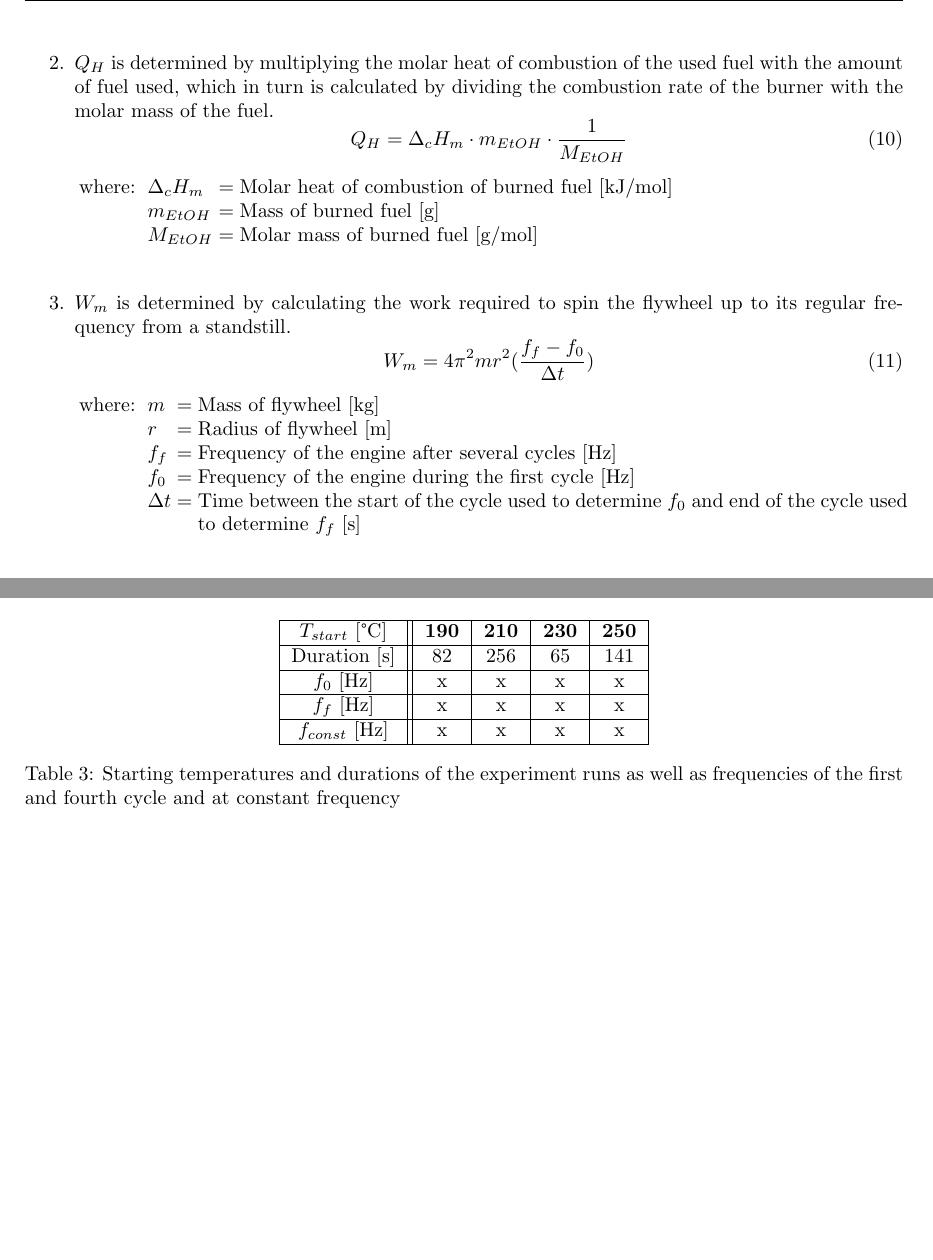
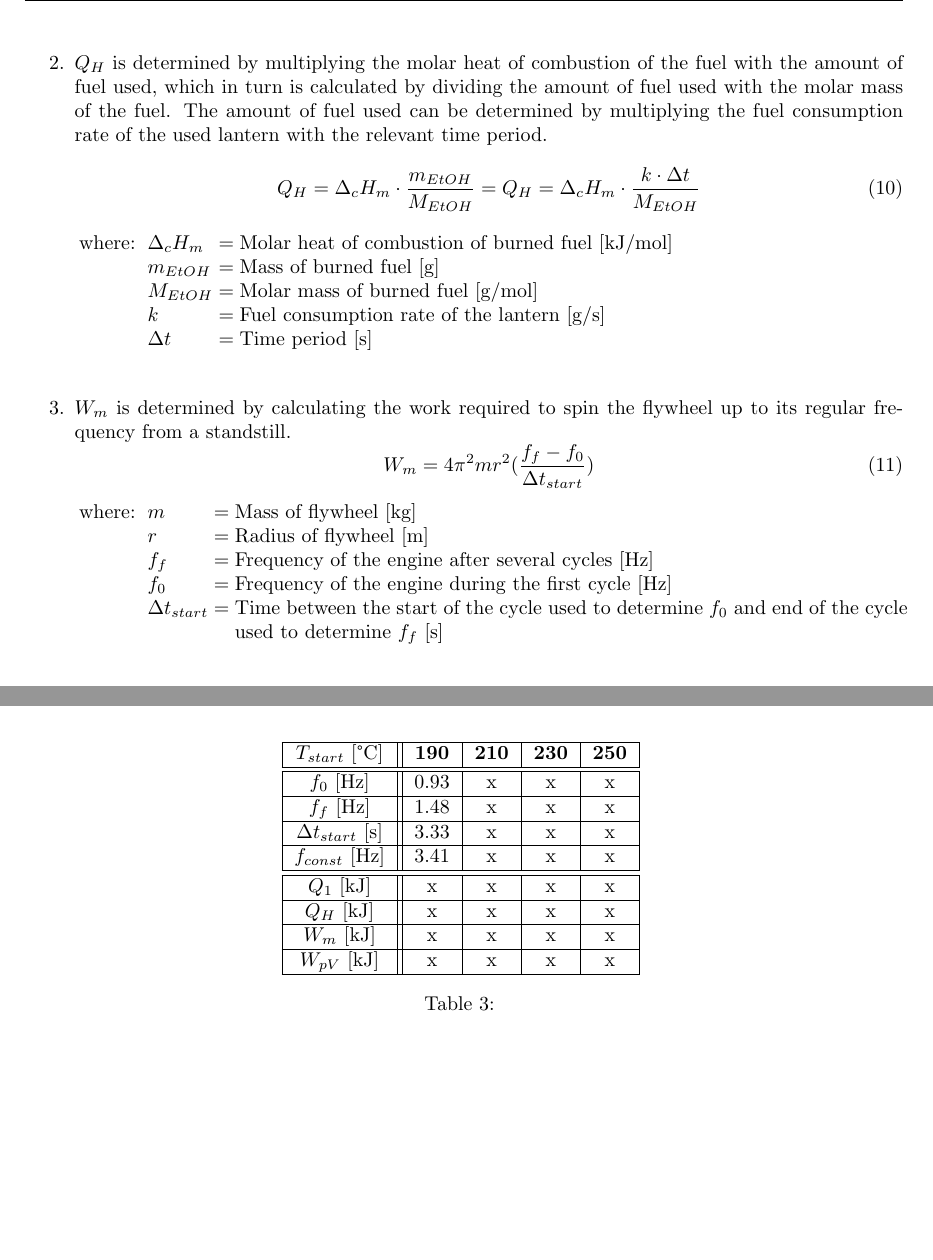
Before and after one commit to FFitsch/Physchem_Lab_W2, a LaTeX document (W2_Stirlingmotor.tex): two parts of pages 5 and 7 of 7 before the commit and two parts of pages 5 and 10 of 10 after it, joined at a grey line, cut so that both start at the same text, the shorter picture padded with empty space. Compiled offline with pdfLaTeX.

Commit message:
More experiment and results writing

```diff
--- a/W2_Stirlingmotor.tex
+++ b/W2_Stirlingmotor.tex
@@ -11,8 +11,10 @@
 
 \usepackage[breaklinks]{hyperref}
 
+\usepackage{graphicx}
+\usepackage{float}
+
 \usepackage{derivative}
-
 
 \usepackage{array,tabularx,calc}
 \newlength{\conditionwd}
@@ -155,26 +157,28 @@ The values used in these calculations can be determined as follows:
         V_2 & Volume at the end of isothermal expansion [m\textsuperscript{3}]
     \end{conditions}
 
-    \item \(Q_H\) is determined by multiplying the molar heat of combustion of the used fuel with the amount of fuel used, which in turn is calculated by dividing the combustion rate of the burner with the molar mass of the fuel.
-    \begin{equation} \label{eq_combustion_heat}
-        Q_H = \Delta_c H_m \cdot m_{EtOH} \cdot \frac{1}{M_{EtOH}}
+    \item \(Q_H\) is determined by multiplying the molar heat of combustion of the fuel with the amount of fuel used, which in turn is calculated by dividing the amount of fuel used with the molar mass of the fuel. The amount of fuel used can be determined by multiplying the fuel consumption rate of the used lantern with the relevant time period.
+    \begin{equation} \label{eq_QH}
+        Q_H = \Delta_c H_m \cdot \frac{m_{EtOH}}{M_{EtOH}} = Q_H = \Delta_c H_m \cdot \frac{k \cdot \adif t}{M_{EtOH}}
     \end{equation}
     \begin{conditions}
         \Delta_c H_m & Molar heat of combustion of burned fuel [kJ/mol] \\
         m_{EtOH} & Mass of burned fuel [g] \\
-        M_{EtOH} & Molar mass of burned fuel [g/mol]
+        M_{EtOH} & Molar mass of burned fuel [g/mol] \\
+        k & Fuel consumption rate of the lantern [g/s] \\
+        \adif t & Time period [s]
     \end{conditions}
 
     \item \(W_m\) is determined by calculating the work required to spin the flywheel up to its regular frequency from a standstill.
-    \begin{equation}
-        W_m = 4 \pi^2 m r^2 (\frac{f_f - f_0}{\adif t})
+    \begin{equation} \label{eq_Wm}
+        W_m = 4 \pi^2 m r^2 (\frac{f_f - f_0}{\adif t_{start}})
     \end{equation}
     \begin{conditions}
         m & Mass of flywheel [kg] \\
         r & Radius of flywheel [m] \\
         f_f & Frequency of the engine after several cycles [Hz] \\
         f_0 & Frequency of the engine during the first cycle [Hz] \\
-        \adif t & Time between the start of the cycle used to determine \(f_0\) and end of the cycle used to determine \(f_f\) [s]
+        \adif t_{start} & Time between the start of the cycle used to determine \(f_0\) and end of the cycle used to determine \(f_f\) [s]
     \end{conditions}
 
     \item \(W_{pV}\) is determined by calculating the area enclosed in the p/V diagram.
@@ -271,6 +279,5 @@ Table \ref{tb_consumption_rate} shows the recorded mass differences and duration
     \label{tb_consumption_rate}
 \end{table}
 
-In the four runs of the experiment which were conducted - each at a different temperature - the lantern was put underneath the engine and ignited. Once the engine reached the desired temperature, the flywheel was put in motion by hand and the starting temperature was recorded. After the first few cycles, the recording of the oscilloscope was stopped and the data exported onto a USB-drive. Another recording was made and exported once the engine reached its full operating frequency and another temperature measurement was taken before the torch was extinguished and the engine came to a halt.
+\noindent In the four runs of the experiment which were conducted - each at a different temperature - the lantern was put underneath the engine and ignited. Once the engine reached the desired temperature, the flywheel was put in motion by hand and the starting temperature was recorded. After the first few cycles, the recording of the oscilloscope was stopped and the data exported onto a USB-drive. Another recording was made and exported once the engine reached its full operating frequency and another temperature measurement was taken before the torch was extinguished and the engine came to a halt.
 
-\begin{table}[h]
@@ -277,27 +321,40 @@ In the four runs of the experiment which were conducted - each at a different te
+\begin{table}[H]
     \centering
     \begin{tabular}{|c||c|c|c|c|}
         \hline
         \(T_{start}\) [°C] & \textbf{190} & \textbf{210} & \textbf{230} & \textbf{250}
         \\
         \hline
-        Duration [s] & 82 & 256 & 65 & 141
+        \hline
+        \(f_0\) [Hz] & 0.93 & x & x & x
         \\
         \hline
-        \(f_0\) [Hz] & x & x & x & x
+        \(f_f\) [Hz] & 1.48 & x & x & x
         \\
         \hline
-        \(f_f\) [Hz] & x & x & x & x
+        \({\adif t}_{start}\) [s] & 3.33 & x & x & x
         \\
         \hline
-        \(f_{const}\) [Hz] & x & x & x & x
+        \(f_{const}\) [Hz] & 3.41 & x & x & x
+        \\
+        \hline
+        \hline
+        \(Q_1\) [kJ] & x & x & x & x
+        \\
+        \hline
+        \(Q_H\) [kJ] & x & x & x & x
+        \\
+        \hline
+        \(W_m\) [kJ] & x & x & x & x
+        \\
+        \hline
+        \(W_{pV}\) [kJ] & x & x & x & x
         \\
         \hline
     \end{tabular}
-    \caption{Starting temperatures and durations of the experiment runs as well as frequencies of the first and fourth cycle and at constant frequency}
+    \caption{}
     \label{tb_efficiency_runs}
 \end{table}
-
-
 
 % \printbibliography
 
```
Also changed, not shown: W2_Stirlingmotor.pdf, W2_Stirlingmotor.tex (59 more changed lines), 1 other file.
